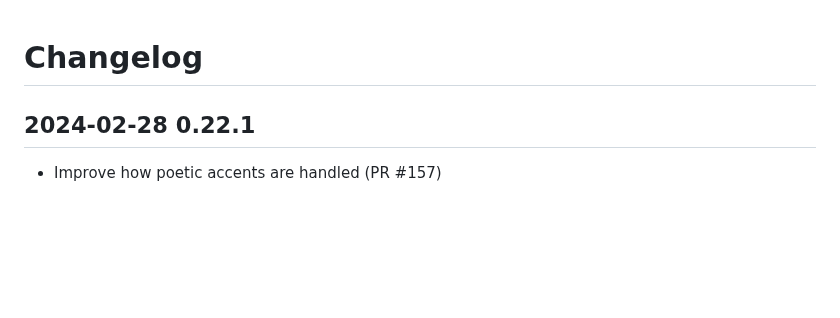
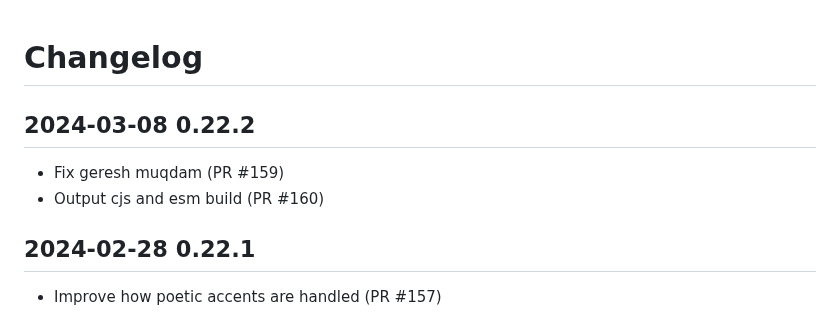
Before and after one commit to charlesLoder/havarotjs, a Markdown page: pages/changelog.md, the part around the change. Drawn GitHub-style; blank space fills up the shorter version.

Commit message:
Update changelog

```diff
--- a/pages/changelog.md
+++ b/pages/changelog.md
@@ -1,4 +1,9 @@
 # Changelog
+
+## 2024-03-08 0.22.2
+
+- Fix geresh muqdam (PR #159)
+- Output cjs and esm build (PR #160)
 
 ## 2024-02-28 0.22.1
 
```
